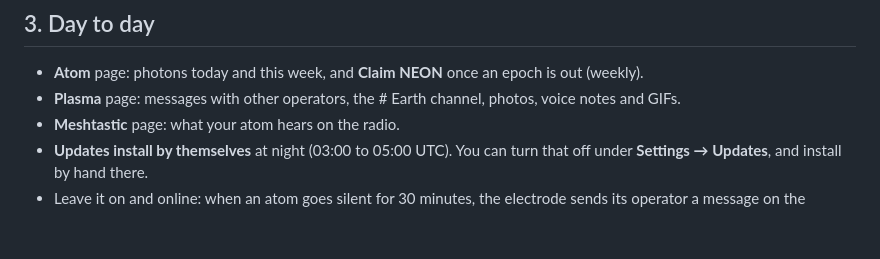
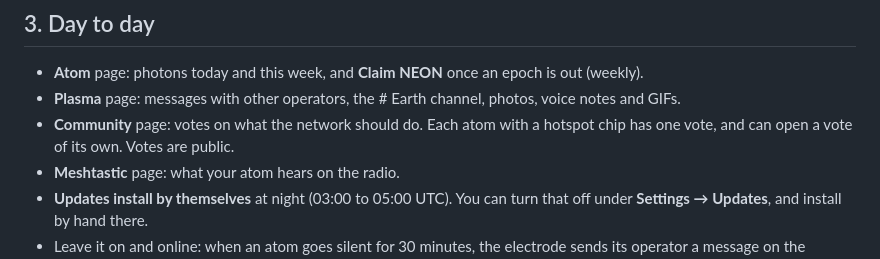
Before and after one commit to element10-network/NEON-releases, a Markdown page: GUIDE.md, the part around the change. Rendered like a GitHub page; blank space fills up the shorter version.

Commit message:
Neon 0.4.132

```diff
--- a/GUIDE.md
+++ b/GUIDE.md
@@ -39,6 +39,8 @@ A printable sheet to keep with the atom (setup in short and a test checklist): [
 
 - **Atom** page: photons today and this week, and **Claim NEON** once an epoch is out (weekly).
 - **Plasma** page: messages with other operators, the # Earth channel, photos, voice notes and GIFs.
+- **Community** page: votes on what the network should do. Each atom with a hotspot chip has one vote, and
+  can open a vote of its own. Votes are public.
 - **Meshtastic** page: what your atom hears on the radio.
 - **Updates install by themselves** at night (03:00 to 05:00 UTC). You can turn that off under
   **Settings → Updates**, and install by hand there.
```
